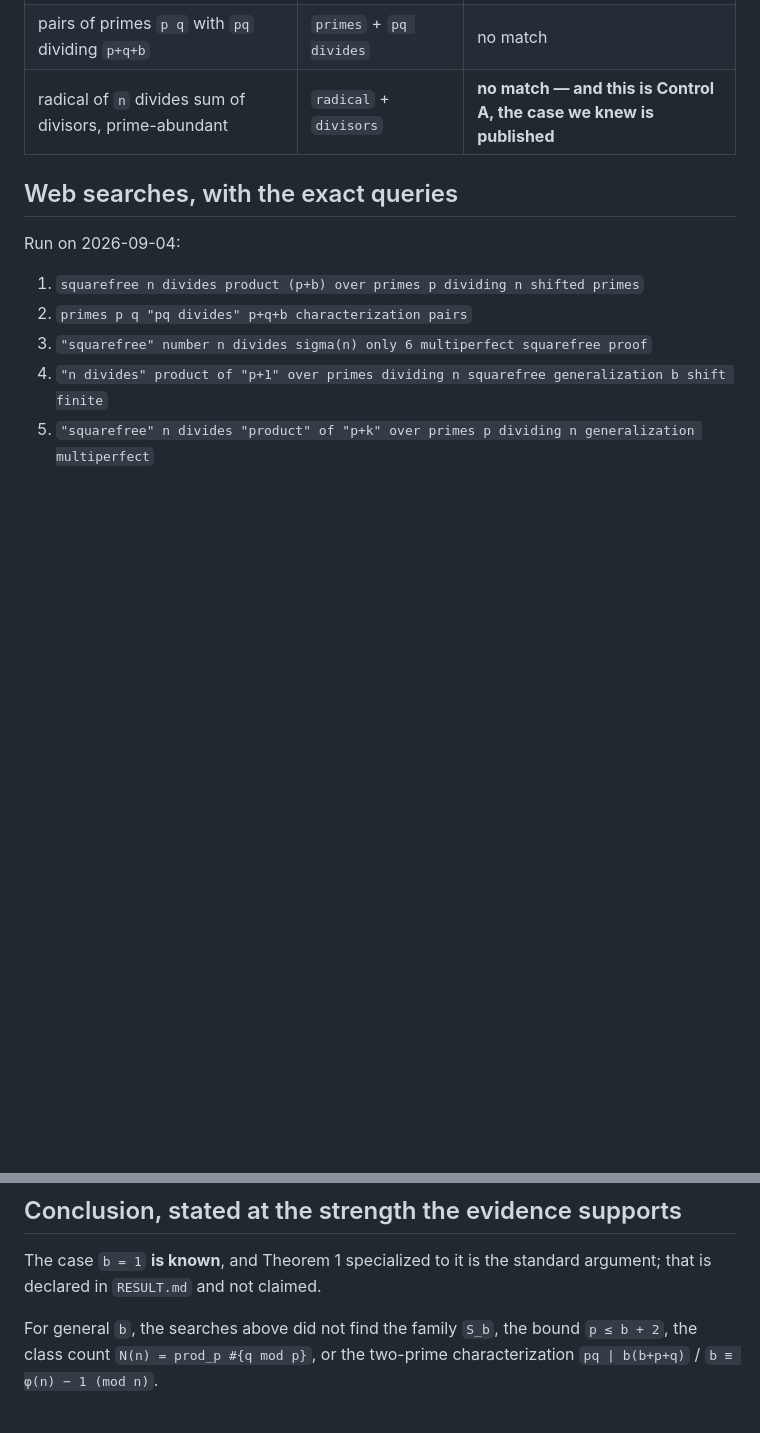
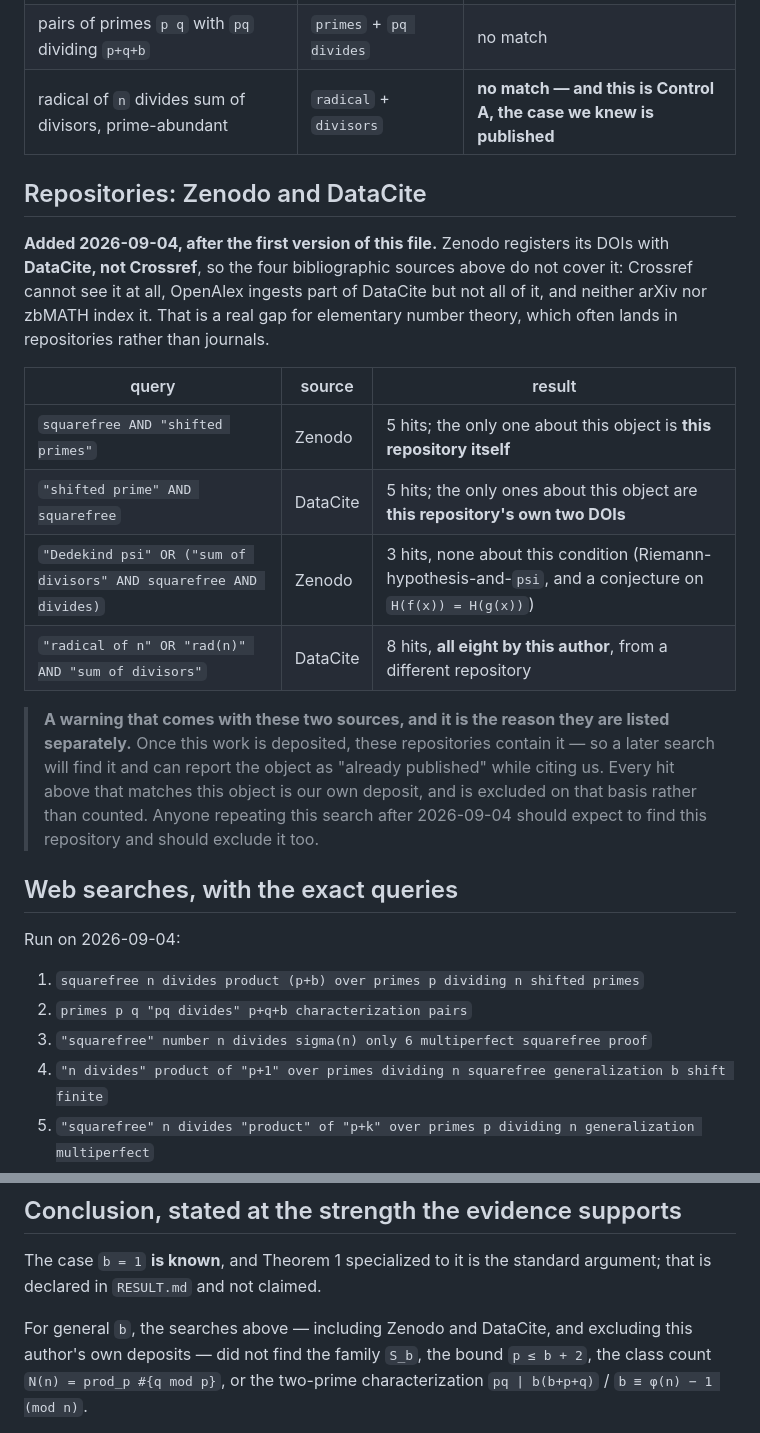
Before and after one commit to jorgell23-sys/squarefree-shifted-prime-products, a Markdown page: PRIOR_ART.md, 2 parts joined by grey strips. Drawn GitHub-style; blank space fills up the shorter version.

Commit message:
PRIOR_ART: add Zenodo and DataCite searches, and the warning that this deposit will itself be found by later searches

```diff
--- a/PRIOR_ART.md
+++ b/PRIOR_ART.md
@@ -61,6 +61,30 @@ zbMATH Open, OpenAlex, Crossref, arXiv, all four responding, on 2026-09-04:
 | pairs of primes `p q` with `pq` dividing `p+q+b` | `primes` + `pq divides` | no match |
 | radical of `n` divides sum of divisors, prime-abundant | `radical` + `divisors` | **no match — and this is Control A, the case we knew is published** |
 
+## Repositories: Zenodo and DataCite
+
+**Added 2026-09-04, after the first version of this file.** Zenodo registers its
+DOIs with **DataCite, not Crossref**, so the four bibliographic sources above do
+not cover it: Crossref cannot see it at all, OpenAlex ingests part of DataCite
+but not all of it, and neither arXiv nor zbMATH index it. That is a real gap for
+elementary number theory, which often lands in repositories rather than
+journals.
+
+| query | source | result |
+|---|---|---|
+| `squarefree AND "shifted primes"` | Zenodo | 5 hits; the only one about this object is **this repository itself** |
+| `"shifted prime" AND squarefree` | DataCite | 5 hits; the only ones about this object are **this repository's own two DOIs** |
+| `"Dedekind psi" OR ("sum of divisors" AND squarefree AND divides)` | Zenodo | 3 hits, none about this condition (Riemann-hypothesis-and-`psi`, and a conjecture on `H(f(x)) = H(g(x))`) |
+| `"radical of n" OR "rad(n)" AND "sum of divisors"` | DataCite | 8 hits, **all eight by this author**, from a different repository |
+
+> **A warning that comes with these two sources, and it is the reason they are
+> listed separately.** Once this work is deposited, these repositories contain
+> it — so a later search will find it and can report the object as "already
+> published" while citing us. Every hit above that matches this object is our
+> own deposit, and is excluded on that basis rather than counted. Anyone
+> repeating this search after 2026-09-04 should expect to find this repository
+> and should exclude it too.
+
 ## Web searches, with the exact queries
 
 Run on 2026-09-04:
@@ -98,7 +122,8 @@ two-prime characterization.**
 The case `b = 1` **is known**, and Theorem 1 specialized to it is the standard
 argument; that is declared in `RESULT.md` and not claimed.
 
-For general `b`, the searches above did not find the family `S_b`, the bound
+For general `b`, the searches above — including Zenodo and DataCite, and
+excluding this author's own deposits — did not find the family `S_b`, the bound
 `p ≤ b + 2`, the class count `N(n) = prod_p #{q mod p}`, or the two-prime
 characterization `pq | b(b+p+q)` / `b ≡ φ(n) − 1 (mod n)`.
 
```
